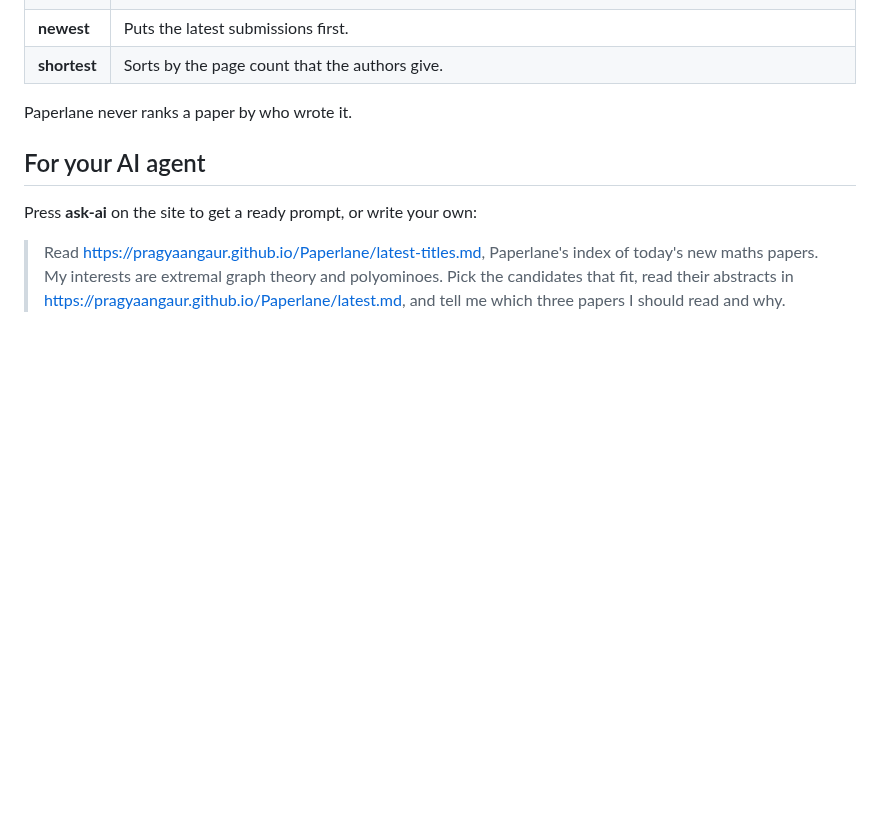
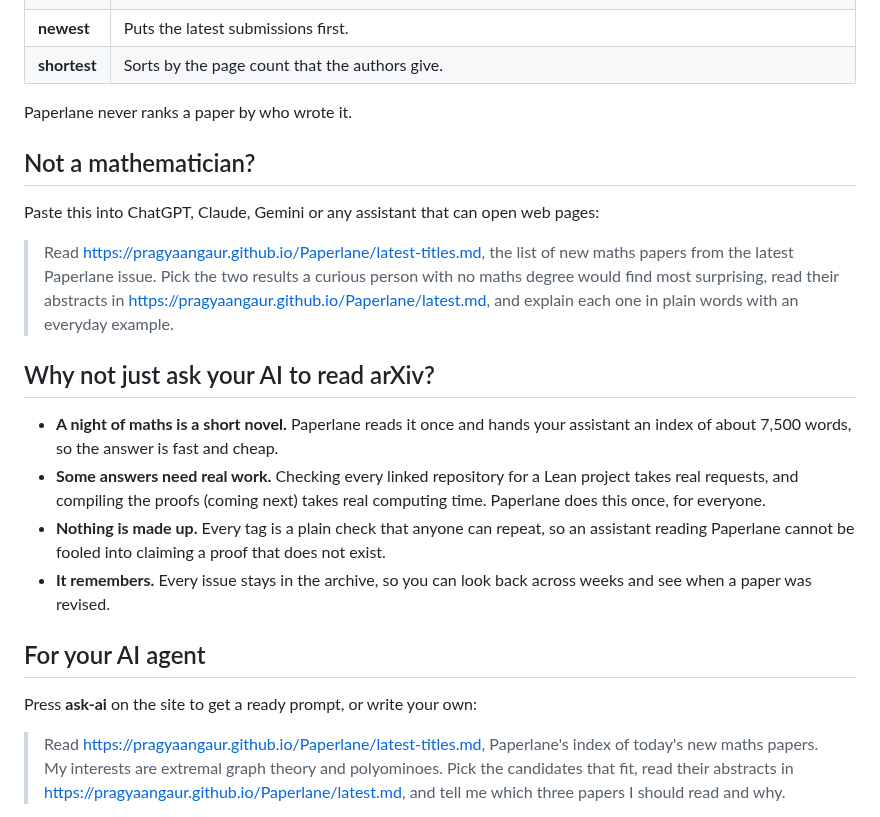
Before and after one commit to pragyaangaur/Paperlane, a Markdown page: README.md, the part around one of its changes. Rendered like a GitHub page; blank space fills up the shorter version.

```diff
--- a/README.md
+++ b/README.md
@@ -59,6 +61,19 @@ The page always says which order is in use, so nothing about the ranking is hidd
 | **shortest** | Sorts by the page count that the authors give. |
 
 Paperlane never ranks a paper by who wrote it.
+
+## Not a mathematician?
+
+Paste this into ChatGPT, Claude, Gemini or any assistant that can open web pages:
+
+> Read https://pragyaangaur.github.io/Paperlane/latest-titles.md, the list of new maths papers from the latest Paperlane issue. Pick the two results a curious person with no maths degree would find most surprising, read their abstracts in https://pragyaangaur.github.io/Paperlane/latest.md, and explain each one in plain words with an everyday example.
+
+## Why not just ask your AI to read arXiv?
+
+- **A night of maths is a short novel.** Paperlane reads it once and hands your assistant an index of about 7,500 words, so the answer is fast and cheap.
+- **Some answers need real work.** Checking every linked repository for a Lean project takes real requests, and compiling the proofs (coming next) takes real computing time. Paperlane does this once, for everyone.
+- **Nothing is made up.** Every tag is a plain check that anyone can repeat, so an assistant reading Paperlane cannot be fooled into claiming a proof that does not exist.
+- **It remembers.** Every issue stays in the archive, so you can look back across weeks and see when a paper was revised.
 
 ## For your AI agent
 
```
Also changed, not shown: other parts of README.md (+3 -1 lines), docs/home.png, docs/phone.png.
